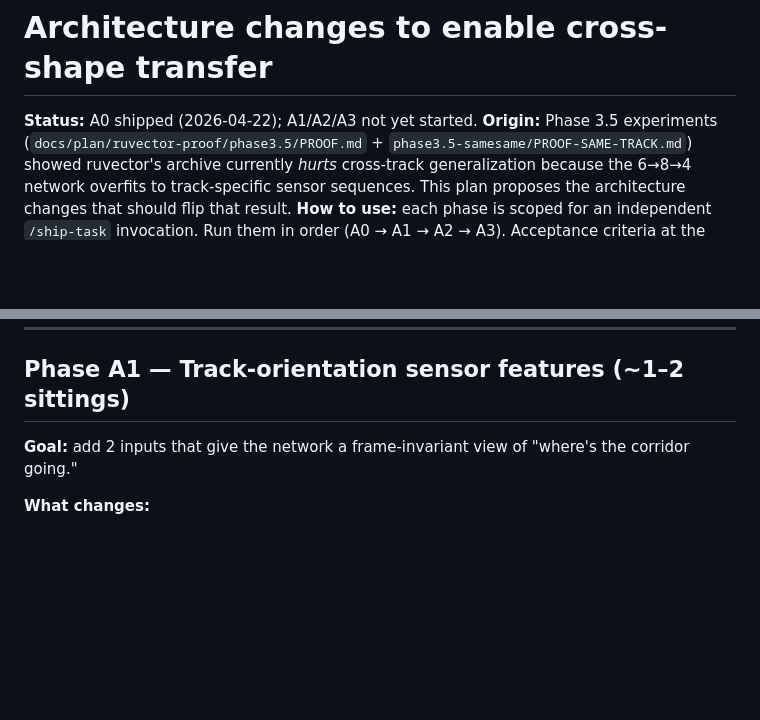
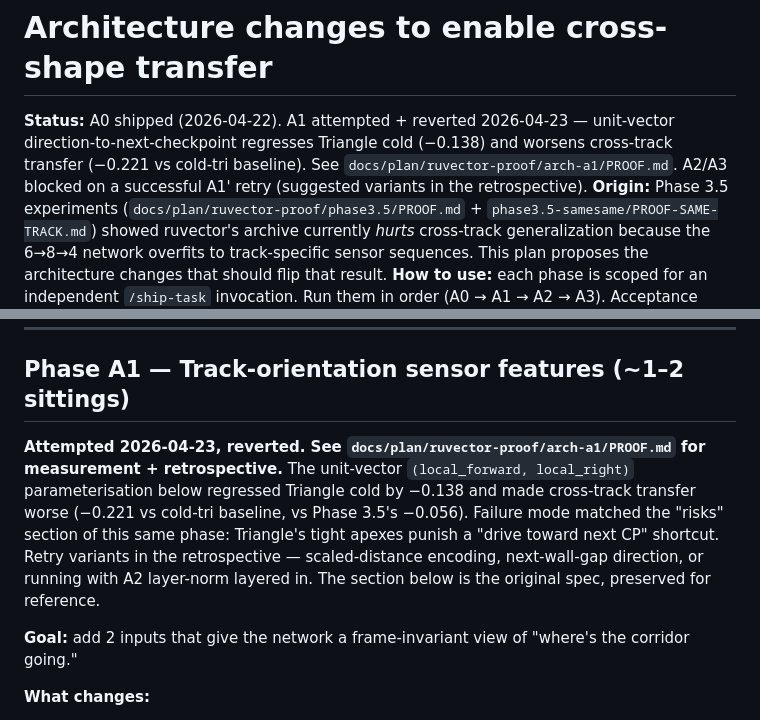
Before and after one commit to shaal/VectorVroom, a Markdown page: docs/plan/arch-cross-shape-transfer.md, 2 parts joined by grey strips. Drawn GitHub-style; blank space fills up the shorter version.

Commit message:
data(proof): Arch A1 attempted, reverted — unit-vector direction regressed Triangle
Built the plan's Phase A1 end-to-end (topology [6,8,4]→[8,8,4], 2 extra
inputs for car-local direction to next checkpoint, schema v2→v3).
Training ran cleanly but acceptance failed:

  Rectangle cold n=3:       0.530 (baseline 0.492, Δ +0.038 ✓)
  Triangle  cold n=3:       0.576 (baseline 0.714, Δ −0.138 ✗)
  Triangle  cold n=6:       0.579 (same Δ, confirmed at 2× samples)
  rect-seeded-tri n=3:      0.493 (cold-tri baseline 0.714, Δ −0.221 ✗)
  rect-seeded-tri vs P3.5:  0.493 (P3.5 baseline 0.658, Δ −0.165 ✗)
  same-track warm Δ:        −0.004 (P3.5 baseline +0.001 ± 0.011 ✓)

Failure mode matches the "risks" section of the plan itself: Triangle's
tight apexes punish a "drive toward next checkpoint" shortcut, which is
exactly what the GA latches onto when given a unit-vector direction
feature. Rectangle's wide corridors accommodate the shortcut, so within-
track Rectangle is fine.

Code reverted — A0 stays shipped, A1 not in tree. Retrospective under
docs/plan/ruvector-proof/arch-a1/PROOF.md documents the measurement
methodology, the failure mode, and three concrete retry variants for a
future A1':

  1. Scaled-distance encoding (preserves magnitude)
  2. Next-wall-gap direction (physical navigability, not goal-pointing)
  3. A1 + A2 layer-norm layered in (absorb the input distribution
     mismatch between [0,1] raycasts and [-1,1] direction)

A2/A3 blocked on a successful retry.

```diff
--- a/docs/plan/arch-cross-shape-transfer.md
+++ b/docs/plan/arch-cross-shape-transfer.md
@@ -1,6 +1,6 @@
 # Architecture changes to enable cross-shape transfer
 
-**Status:** A0 shipped (2026-04-22); A1/A2/A3 not yet started.
+**Status:** A0 shipped (2026-04-22). A1 attempted + reverted 2026-04-23 — unit-vector direction-to-next-checkpoint regresses Triangle cold (−0.138) and worsens cross-track transfer (−0.221 vs cold-tri baseline). See `docs/plan/ruvector-proof/arch-a1/PROOF.md`. A2/A3 blocked on a successful A1' retry (suggested variants in the retrospective).
 **Origin:** Phase 3.5 experiments (`docs/plan/ruvector-proof/phase3.5/PROOF.md` + `phase3.5-samesame/PROOF-SAME-TRACK.md`) showed ruvector's archive currently *hurts* cross-track generalization because the 6→8→4 network overfits to track-specific sensor sequences. This plan proposes the architecture changes that should flip that result.
 **How to use:** each phase is scoped for an independent `/ship-task` invocation. Run them in order (A0 → A1 → A2 → A3). Acceptance criteria at the end of each phase are the ship-task confidence-gate targets.
 
@@ -67,6 +67,8 @@ Schema migrator fired cleanly on the cold-boot test (`[ruvector] brain schema v1
 ---
 
 ## Phase A1 — Track-orientation sensor features (~1–2 sittings)
+
+**Attempted 2026-04-23, reverted. See `docs/plan/ruvector-proof/arch-a1/PROOF.md` for measurement + retrospective.** The unit-vector `(local_forward, local_right)` parameterisation below regressed Triangle cold by −0.138 and made cross-track transfer worse (−0.221 vs cold-tri baseline, vs Phase 3.5's −0.056). Failure mode matched the "risks" section of this same phase: Triangle's tight apexes punish a "drive toward next CP" shortcut. Retry variants in the retrospective — scaled-distance encoding, next-wall-gap direction, or running with A2 layer-norm layered in. The section below is the original spec, preserved for reference.
 
 **Goal:** add 2 inputs that give the network a frame-invariant view of "where's the corridor going."
 
```
Also changed, not shown: 1 other file.
